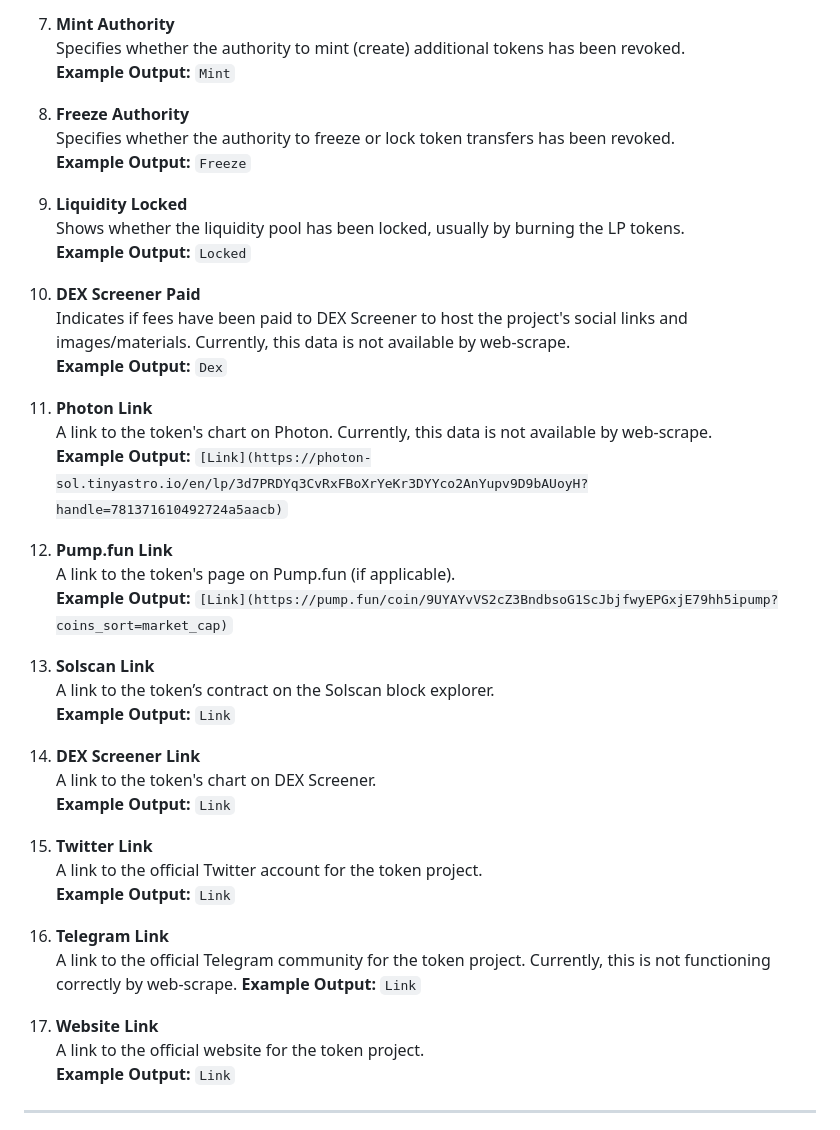
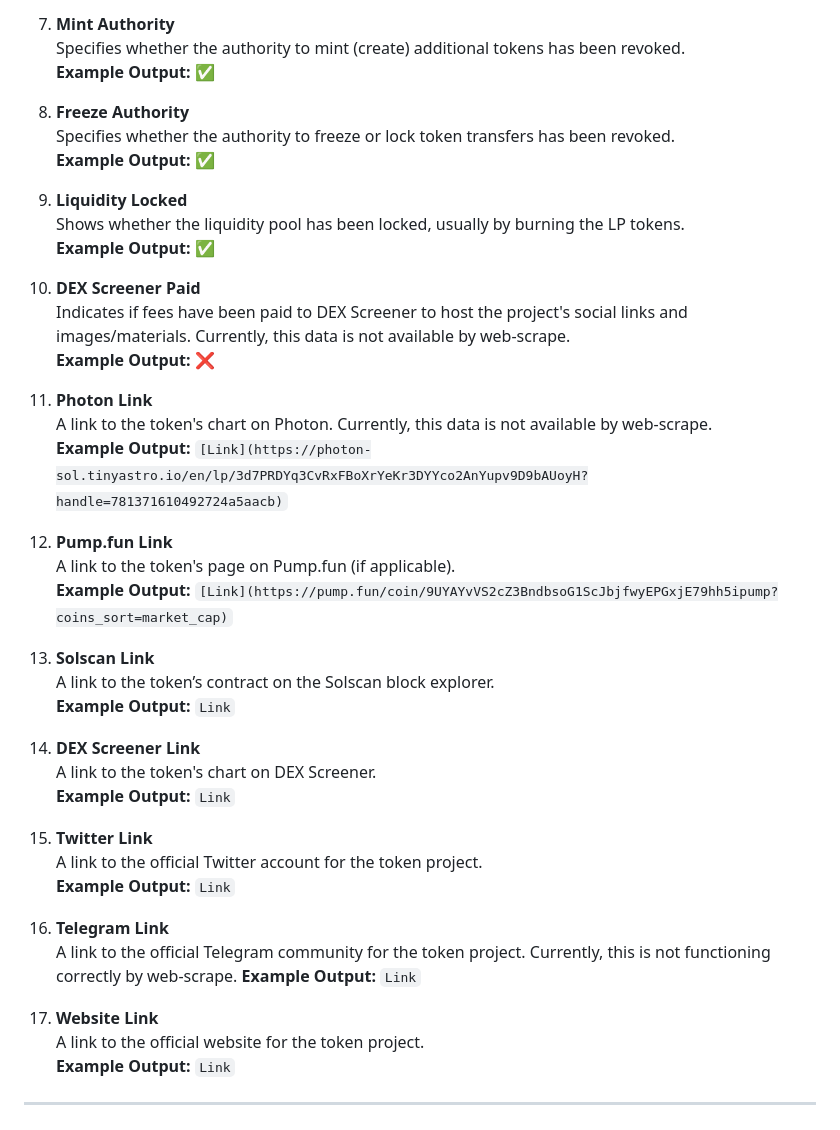
Before and after one commit to alpha-dragon-org/dragon-module1-tokeninfo, a Markdown page: README.md, the part around the change. Rendered like a GitHub page.

```diff
--- a/README.md
+++ b/README.md
@@ -177,45 +177,45 @@ dragon-data-modules/
 
 10. **Mint Authority**
    Specifies whether the authority to mint (create) additional tokens has been revoked.
-   **Example Output:** `Mint`
+   **Example Output:** ✅
 
 11. **Freeze Authority**
    Specifies whether the authority to freeze or lock token transfers has been revoked.
-   **Example Output:** `Freeze`
+   **Example Output:** ✅
 
-12. **Liquidity Locked**
+13. **Liquidity Locked**
    Shows whether the liquidity pool has been locked, usually by burning the LP tokens.
-   **Example Output:** `Locked`
+   **Example Output:** ✅
 
-13. **DEX Screener Paid**
+14. **DEX Screener Paid**
     Indicates if fees have been paid to DEX Screener to host the project's social links and images/materials. Currently, this data is not available by web-scrape.
-    **Example Output:** `Dex`
+    **Example Output:** ❌
 
-14. **Photon Link**
+15. **Photon Link**
     A link to the token's chart on Photon. Currently, this data is not available by web-scrape.
     **Example Output:** `[Link](https://photon-sol.tinyastro.io/en/lp/3d7PRDYq3CvRxFBoXrYeKr3DYYco2AnYupv9D9bAUoyH?handle=781371610492724a5aacb)`
 
-15. **Pump.fun Link**
+16. **Pump.fun Link**
     A link to the token's page on Pump.fun (if applicable).
     **Example Output:** `[Link](https://pump.fun/coin/9UYAYvVS2cZ3BndbsoG1ScJbjfwyEPGxjE79hh5ipump?coins_sort=market_cap)`
 
-16. **Solscan Link**
+17. **Solscan Link**
     A link to the token’s contract on the Solscan block explorer.
     **Example Output:** `Link`
 
-17. **DEX Screener Link**
+18. **DEX Screener Link**
     A link to the token's chart on DEX Screener.
     **Example Output:** `Link`
 
-18. **Twitter Link**
+19. **Twitter Link**
     A link to the official Twitter account for the token project.
     **Example Output:** `Link`
 
-19. **Telegram Link**
+20. **Telegram Link**
     A link to the official Telegram community for the token project. Currently, this is not functioning correctly by web-scrape.
     **Example Output:** `Link`
 
-20. **Website Link**
+21. **Website Link**
     A link to the official website for the token project.
     **Example Output:** `Link`
 
```
